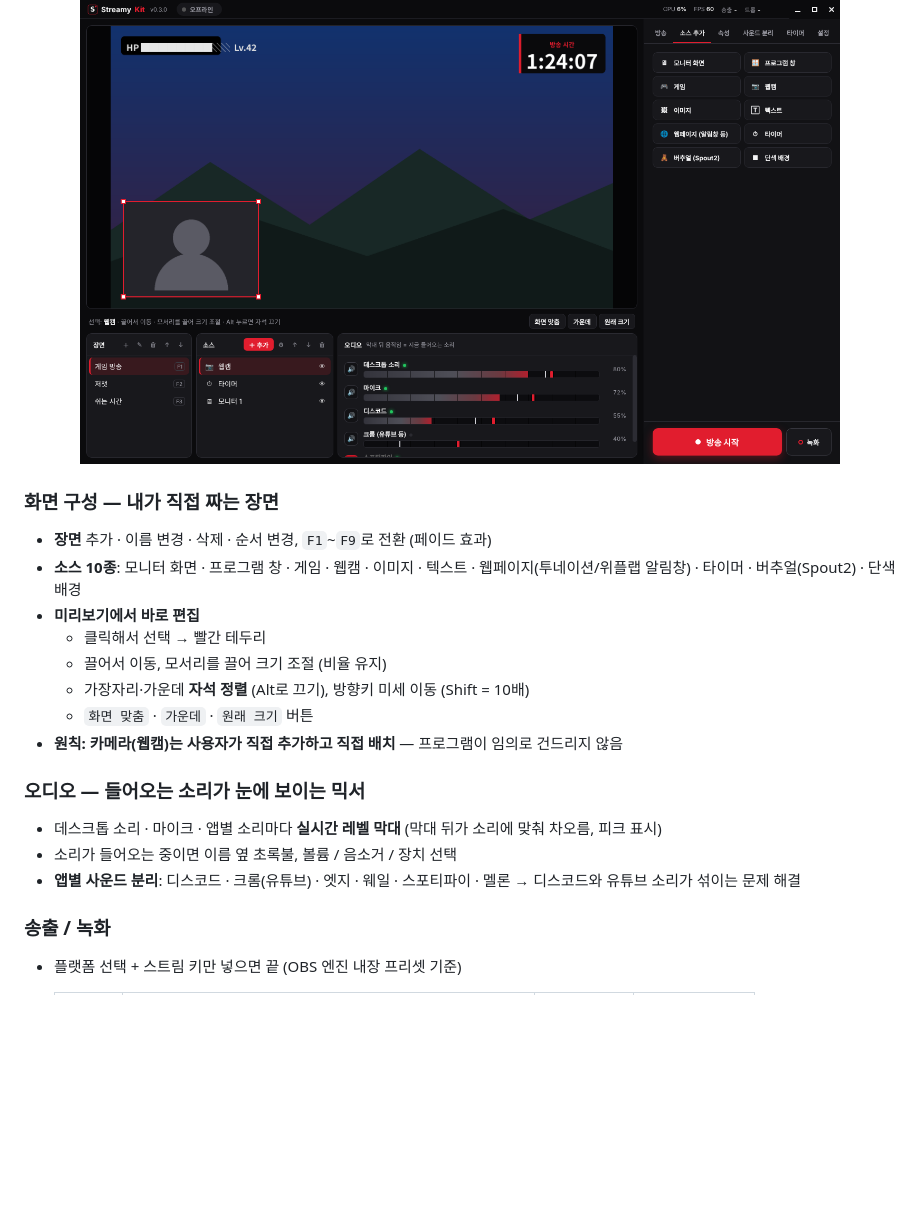
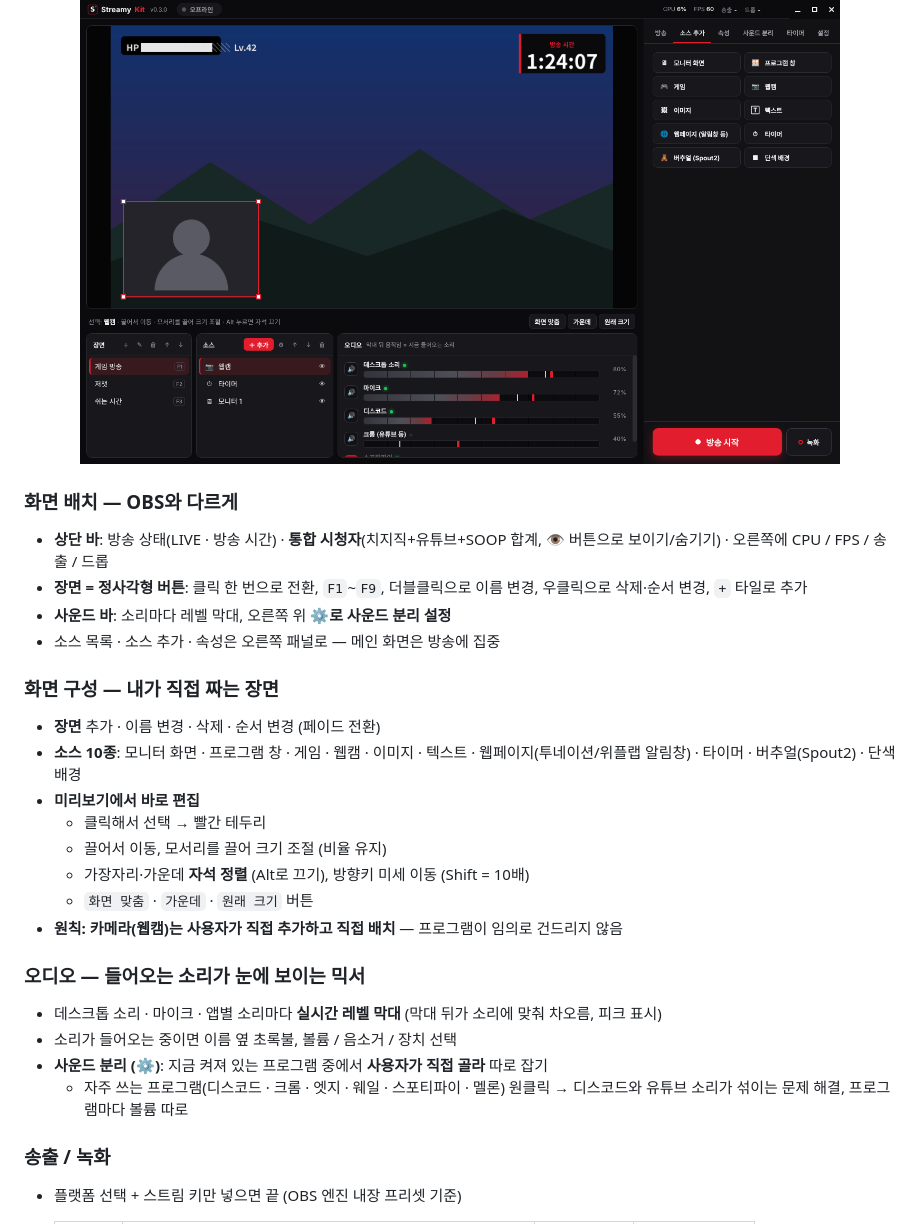
Before and after one commit to Streamys/Streamy_kit, a Markdown page: README.md, the part around one of its changes. Drawn GitHub-style; blank space fills up the shorter version.

```diff
--- a/README.md
+++ b/README.md
@@ -67,8 +67,14 @@ Streamy는 **방송 도구 + 커뮤니티 + 홍보 플랫폼**을 하나로 묶
 
 <p align="center"><img src="docs/images/add-source.png" alt="소스 추가 화면" width="760"></p>
 
+### 화면 배치 — OBS와 다르게
+- **상단 바**: 방송 상태(LIVE · 방송 시간) · **통합 시청자**(치지직+유튜브+SOOP 합계, 👁 버튼으로 보이기/숨기기) · 오른쪽에 CPU / FPS / 송출 / 드롭
+- **장면 = 정사각형 버튼**: 클릭 한 번으로 전환, `F1`~`F9`, 더블클릭으로 이름 변경, 우클릭으로 삭제·순서 변경, `+` 타일로 추가
+- **사운드 바**: 소리마다 레벨 막대, 오른쪽 위 **⚙로 사운드 분리 설정**
+- 소스 목록 · 소스 추가 · 속성은 오른쪽 패널로 — 메인 화면은 방송에 집중
+
 ### 화면 구성 — 내가 직접 짜는 장면
-- **장면** 추가 · 이름 변경 · 삭제 · 순서 변경, `F1`~`F9`로 전환 (페이드 효과)
+- **장면** 추가 · 이름 변경 · 삭제 · 순서 변경 (페이드 전환)
 - **소스 10종**: 모니터 화면 · 프로그램 창 · 게임 · 웹캠 · 이미지 · 텍스트 · 웹페이지(투네이션/위플랩 알림창) · 타이머 · 버추얼(Spout2) · 단색 배경
 - **미리보기에서 바로 편집**
   - 클릭해서 선택 → 빨간 테두리
@@ -80,8 +86,9 @@ Streamy는 **방송 도구 + 커뮤니티 + 홍보 플랫폼**을 하나로 묶
 ### 오디오 — 들어오는 소리가 눈에 보이는 믹서
 - 데스크톱 소리 · 마이크 · 앱별 소리마다 **실시간 레벨 막대** (막대 뒤가 소리에 맞춰 차오름, 피크 표시)
 - 소리가 들어오는 중이면 이름 옆 초록불, 볼륨 / 음소거 / 장치 선택
-- **앱별 사운드 분리**: 디스코드 · 크롬(유튜브) · 엣지 · 웨일 · 스포티파이 · 멜론
-  → 디스코드와 유튜브 소리가 섞이는 문제 해결
+- **사운드 분리 (⚙)**: 지금 켜져 있는 프로그램 중에서 **사용자가 직접 골라** 따로 잡기
+  + 자주 쓰는 프로그램(디스코드 · 크롬 · 엣지 · 웨일 · 스포티파이 · 멜론) 원클릭
+  → 디스코드와 유튜브 소리가 섞이는 문제 해결, 프로그램마다 볼륨 따로
 
 ### 송출 / 녹화
 - 플랫폼 선택 + 스트림 키만 넣으면 끝 (OBS 엔진 내장 프리셋 기준)
```
Also changed, not shown: other parts of README.md (+5 -3 lines), docs/images/main.png, 7 other files.
